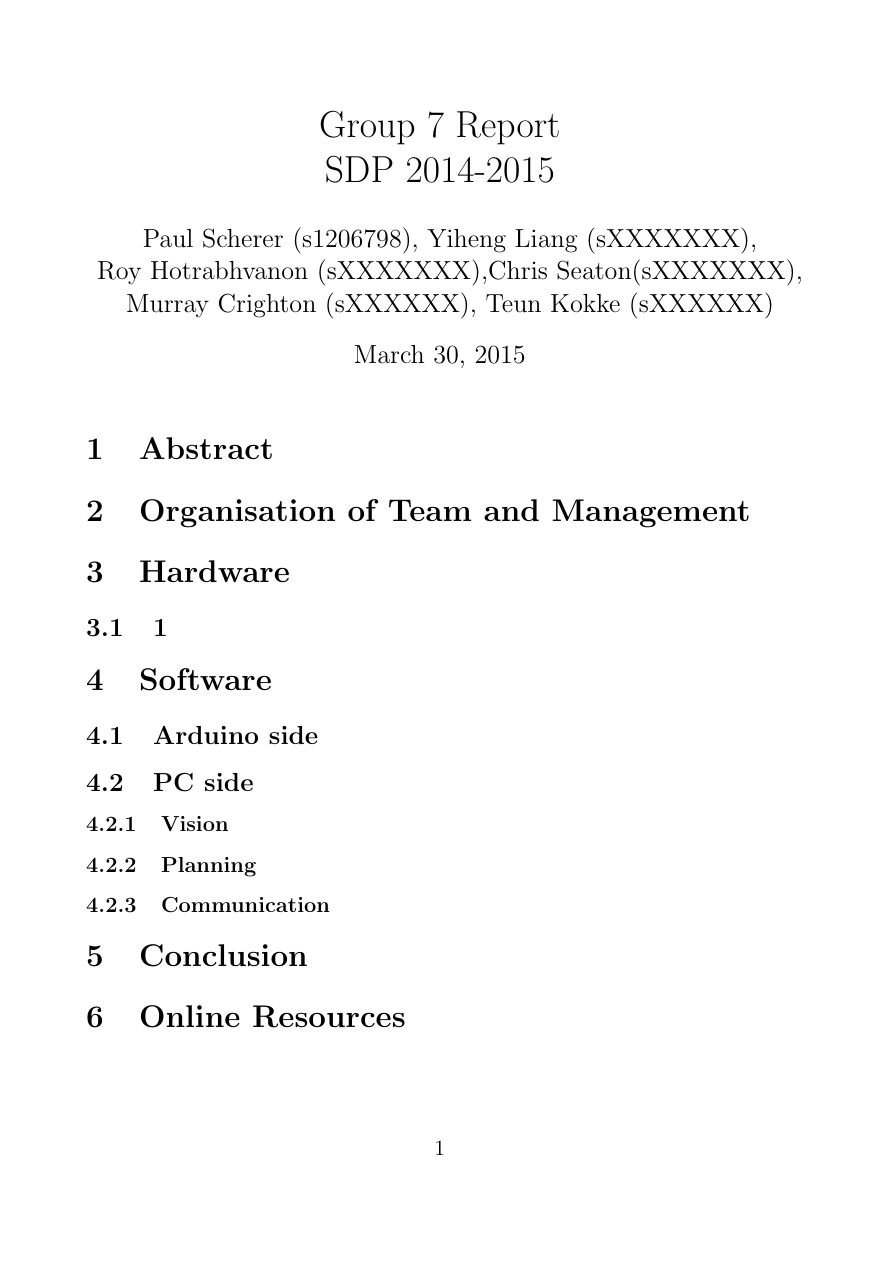
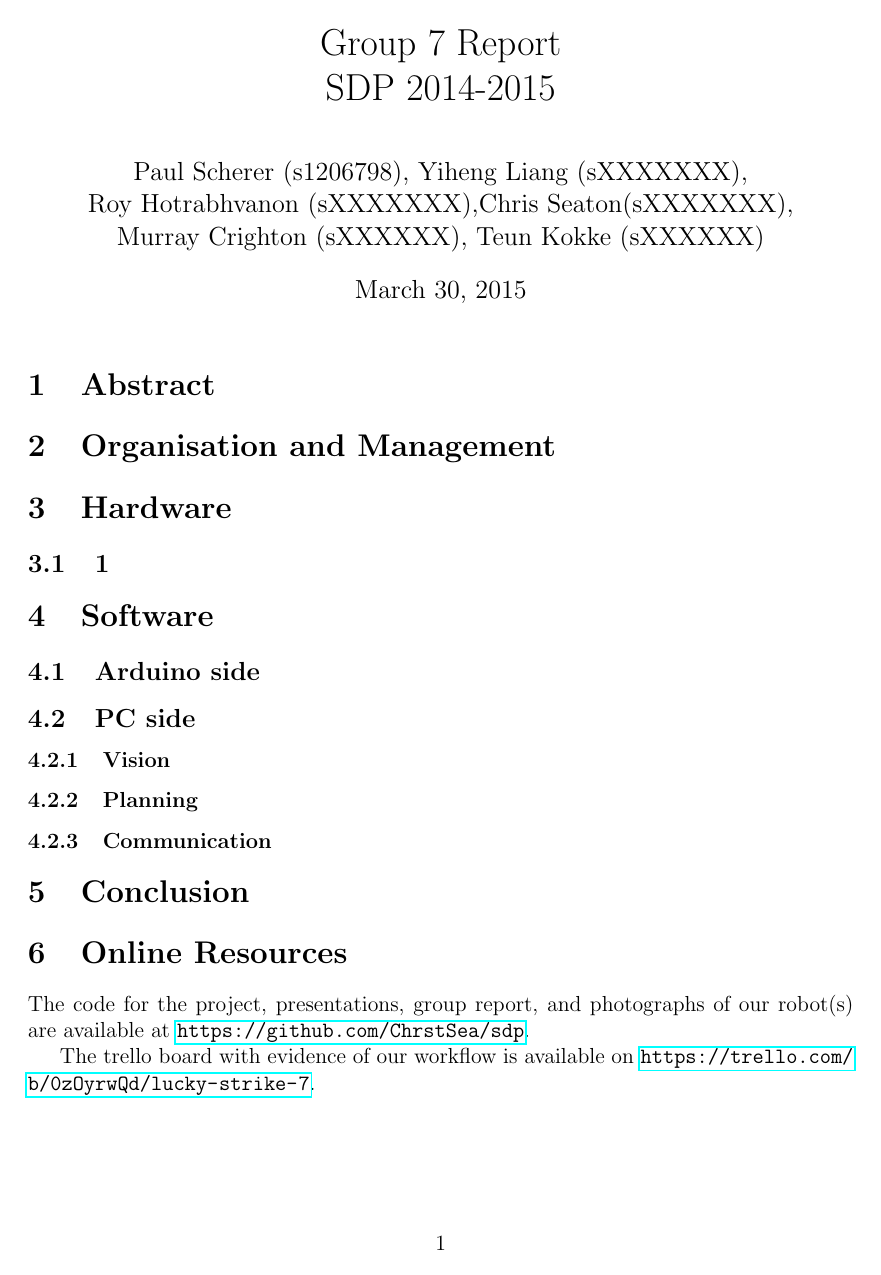
Before and after one commit to paulmorio/sdp, a LaTeX document (reports/group-7-group-report.tex): the whole page. Compiled offline with pdfLaTeX.

Commit message:
Added links to our online resources into the group report and added necessary packages for URL and formatting of the document., changed some structure as well

```diff
--- a/reports/group-7-group-report.tex
+++ b/reports/group-7-group-report.tex
@@ -1,5 +1,9 @@
 \documentclass[12pt,a4paper]{article}
 \usepackage{graphicx}
+\usepackage[english]{babel}
+\usepackage[margin=2.5cm]{geometry}
+\usepackage{titling}
+\usepackage{hyperref}
 
 \begin{document}
 
@@ -9,9 +13,8 @@
 \maketitle
 
 \section{Abstract}
-%One to three sentences summarising your contribution to the group over the review period
 
-\section{Organisation of Team and Management}
+\section{Organisation and Management}
 
 \section{Hardware}
 \subsection{1}
@@ -28,5 +31,8 @@
 \section{Conclusion}
 
 \section{Online Resources}
+The code for the project, presentations, group report, and photographs of our robot(s) are available at \url{https://github.com/ChrstSea/sdp}.
+
+The trello board with evidence of our workflow is available on \url{https://trello.com/b/0zOyrwQd/lucky-strike-7}.
 
 \end{document}
```
Also changed, not shown: reports/group-7-group-report.pdf, 1 other file.
